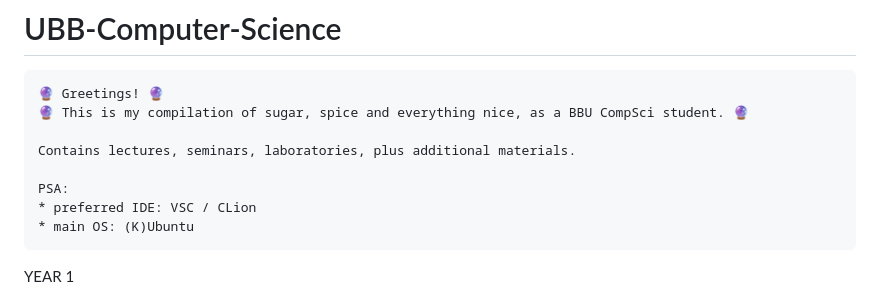
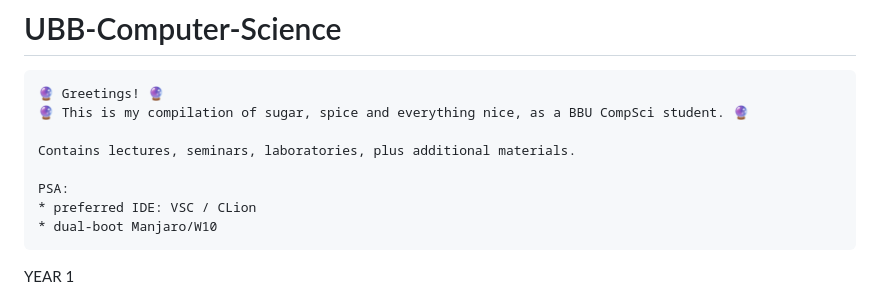
Before and after one commit to FintinaOlivia/UBB-Computer-Science, a Markdown page: README.md, the part around the change. GitHub-like rendering.

```diff
--- a/README.md
+++ b/README.md
@@ -7,7 +7,7 @@
 
     PSA:
     * preferred IDE: VSC / CLion
-    * main OS: (K)Ubuntu
+    * dual-boot Manjaro/W10
 
 YEAR 1
 
```
